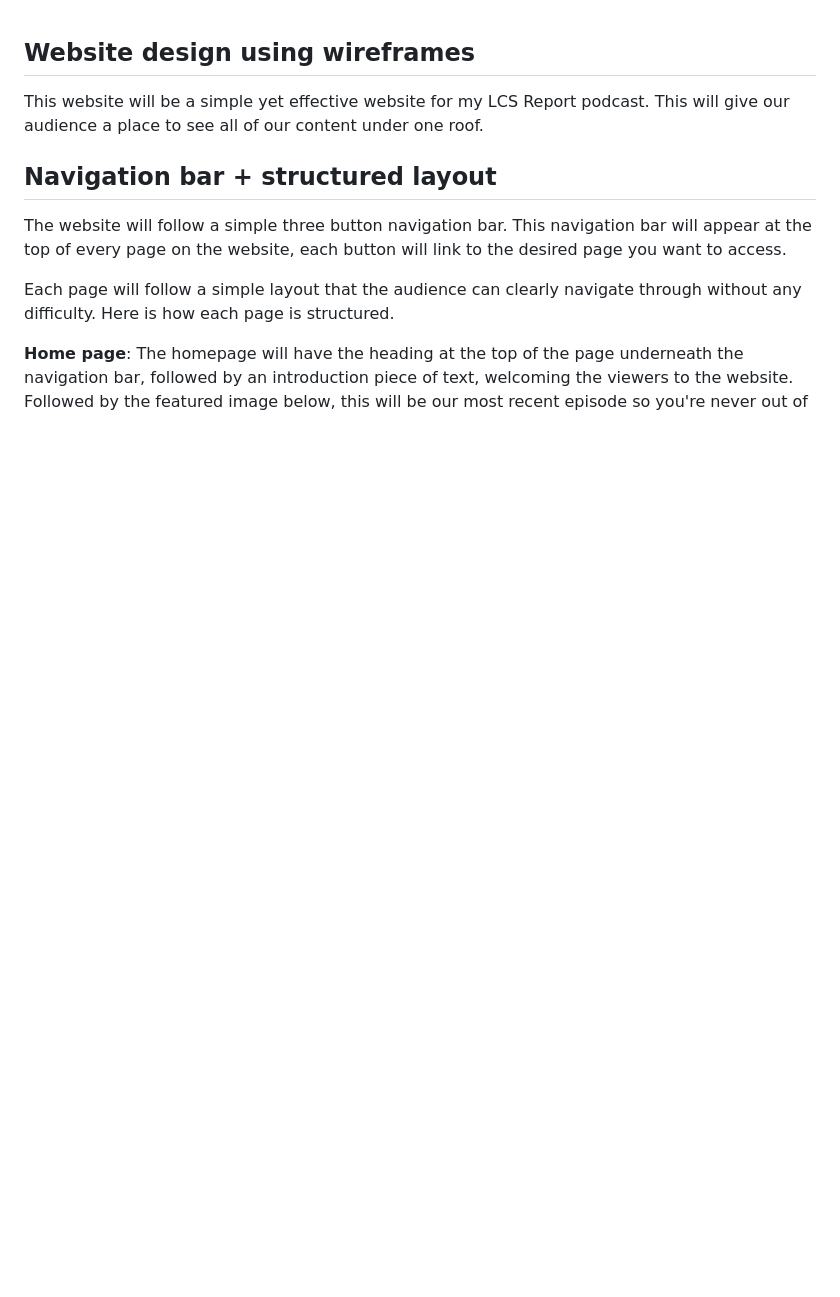
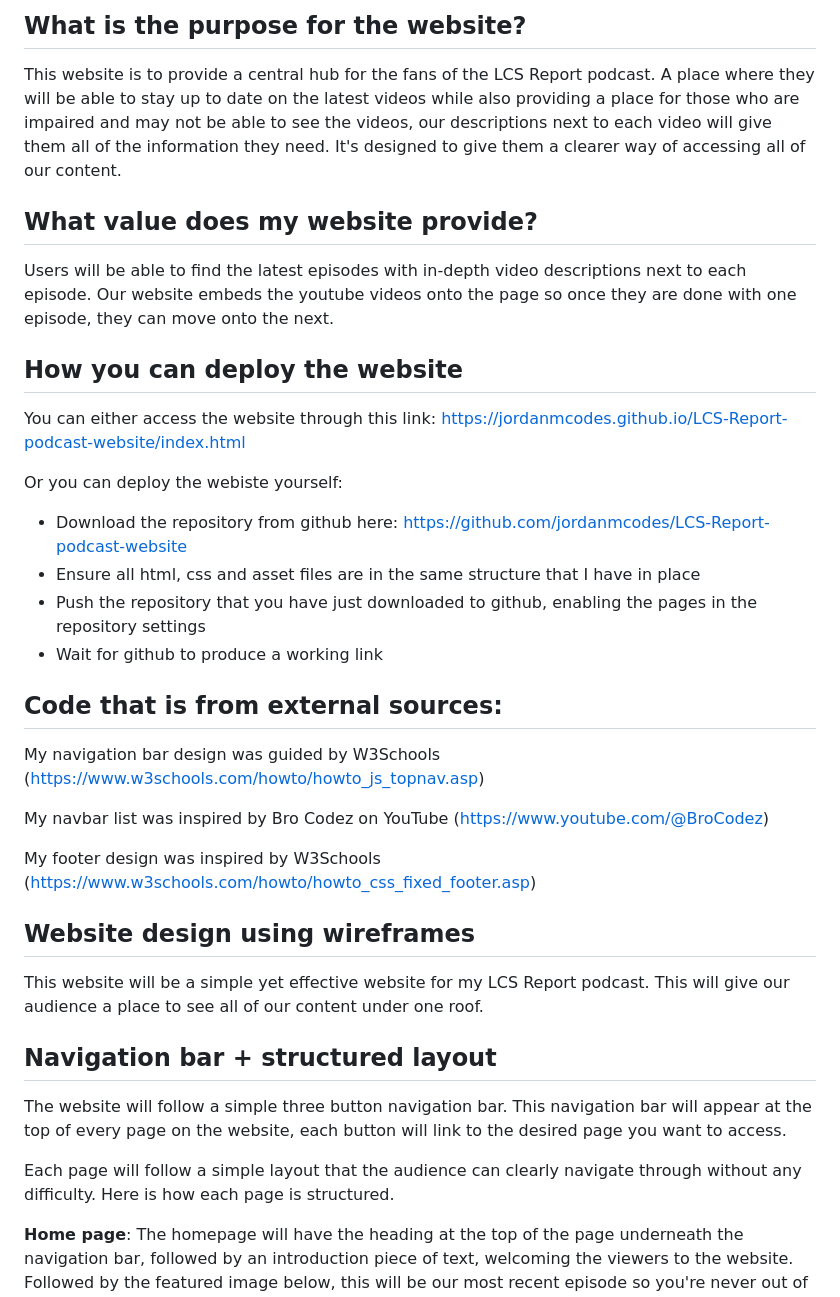
Before and after one commit to jordanmcodes/LCS-Report-podcast-website, a Markdown page: README.md, the part around the change. Rendered like a GitHub page; blank space fills up the shorter version.

Commit message:
Added ## Code that is from external sources: to my readme file. This is one of the changes told to me by Andre

```diff
--- a/README.md
+++ b/README.md
@@ -1,3 +1,27 @@
+## What is the purpose for the website?
+This website is to provide a central hub for the fans of the LCS Report podcast. A place where they will be able to stay up to date on the latest videos while also providing a place for those who are impaired and may not be able to see the videos, our descriptions next to each video will give them all of the information they need. It's designed to give them a clearer way of accessing all of our content.
+
+## What value does my website provide?
+Users will be able to find the latest episodes with in-depth video descriptions next to each episode. Our website embeds the youtube videos onto the page so once they are done with one episode, they can move onto the next.
+
+## How you can deploy the website
+You can either access the website through this link: https://jordanmcodes.github.io/LCS-Report-podcast-website/index.html
+
+Or you can deploy the webiste yourself:
+
+- Download the repository from github here: https://github.com/jordanmcodes/LCS-Report-podcast-website
+- Ensure all html, css and asset files are in the same structure that I have in place
+- Push the repository that you have just downloaded to github, enabling the pages in the repository settings
+- Wait for github to produce a working link
+
+## Code that is from external sources:
+
+My navigation bar design was guided by W3Schools (https://www.w3schools.com/howto/howto_js_topnav.asp)
+
+My navbar list was inspired by Bro Codez on YouTube (https://www.youtube.com/@BroCodez)
+
+My footer design was inspired by W3Schools (https://www.w3schools.com/howto/howto_css_fixed_footer.asp)
+
 ## Website design using wireframes
 This website will be a simple yet effective website for my LCS Report podcast. This will give our audience a place to see all of our content under one roof.
 
```
